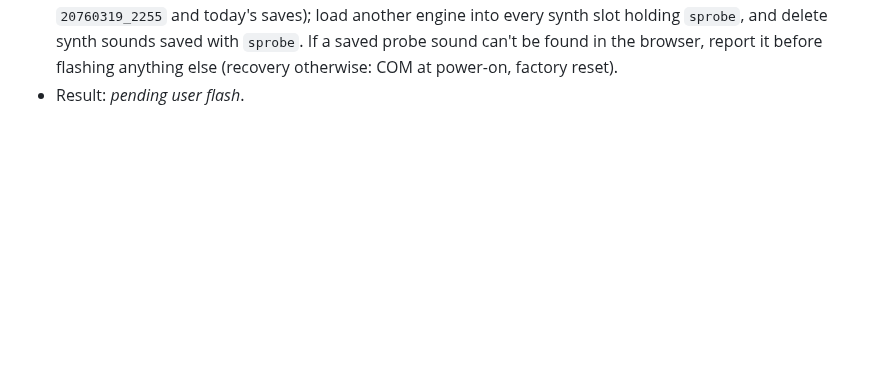
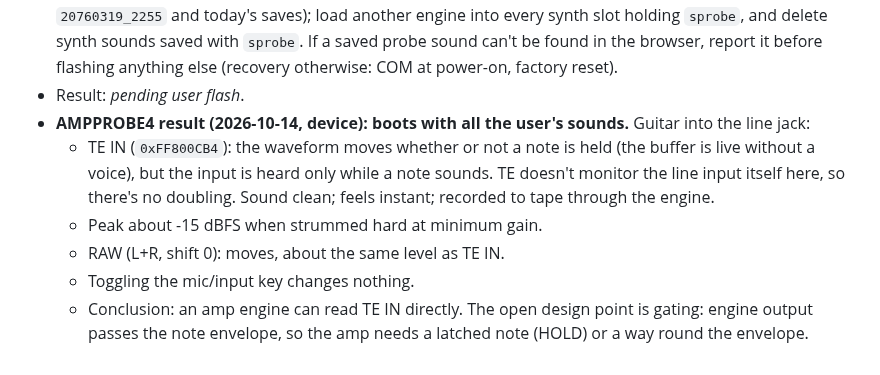
Before and after one commit to wsbuck/op1-overdub, a Markdown page: notes/LOG.md, the part around the change. Drawn GitHub-style; blank space fills up the shorter version.

Commit message:
LOG: AMPPROBE4 device results: TE IN is live, clean, instant, records to tape

```diff
--- a/notes/LOG.md
+++ b/notes/LOG.md
@@ -723,3 +723,9 @@
 - Report: A: LD/SV/SUM at each step, the saved names and the folders they are listed in, whether edits are audible after reload and reboot, whether `20760319_2255` is listed; B: HOOK/EDITS/K0..K7/PAIR/NOW at steps 2-6, SHIFT independence, the LFO result per knob 4..7; any crash or assert text (photo).
 - **Cleanup before leaving this image** (stock and other images stop at boot on unknown names): replace `drum probe` in every drum slot with a stock kit; delete every saved drum sound of type dprobe (including `20760319_2255` and today's saves); load another engine into every synth slot holding `sprobe`, and delete synth sounds saved with `sprobe`. If a saved probe sound can't be found in the browser, report it before flashing anything else (recovery otherwise: COM at power-on, factory reset).
 - Result: _pending user flash_.
+- **AMPPROBE4 result (2026-10-14, device): boots with all the user's sounds.** Guitar into the line jack:
+  - TE IN (`0xFF800CB4`): the waveform moves whether or not a note is held (the buffer is live without a voice), but the input is heard only while a note sounds. TE doesn't monitor the line input itself here, so there's no doubling. Sound clean; feels instant; recorded to tape through the engine.
+  - Peak about -15 dBFS when strummed hard at minimum gain.
+  - RAW (L+R, shift 0): moves, about the same level as TE IN.
+  - Toggling the mic/input key changes nothing.
+  - Conclusion: an amp engine can read TE IN directly. The open design point is gating: engine output passes the note envelope, so the amp needs a latched note (HOLD) or a way round the envelope.
```
